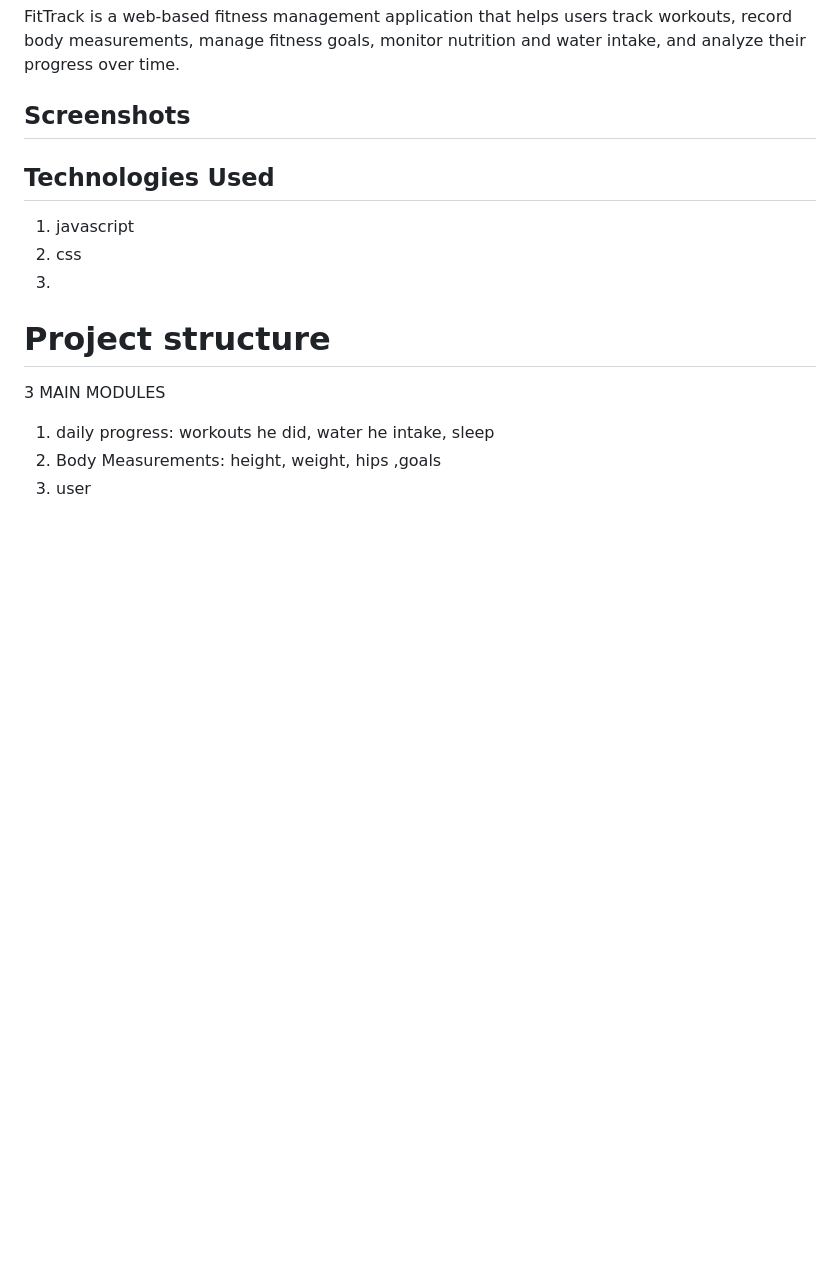
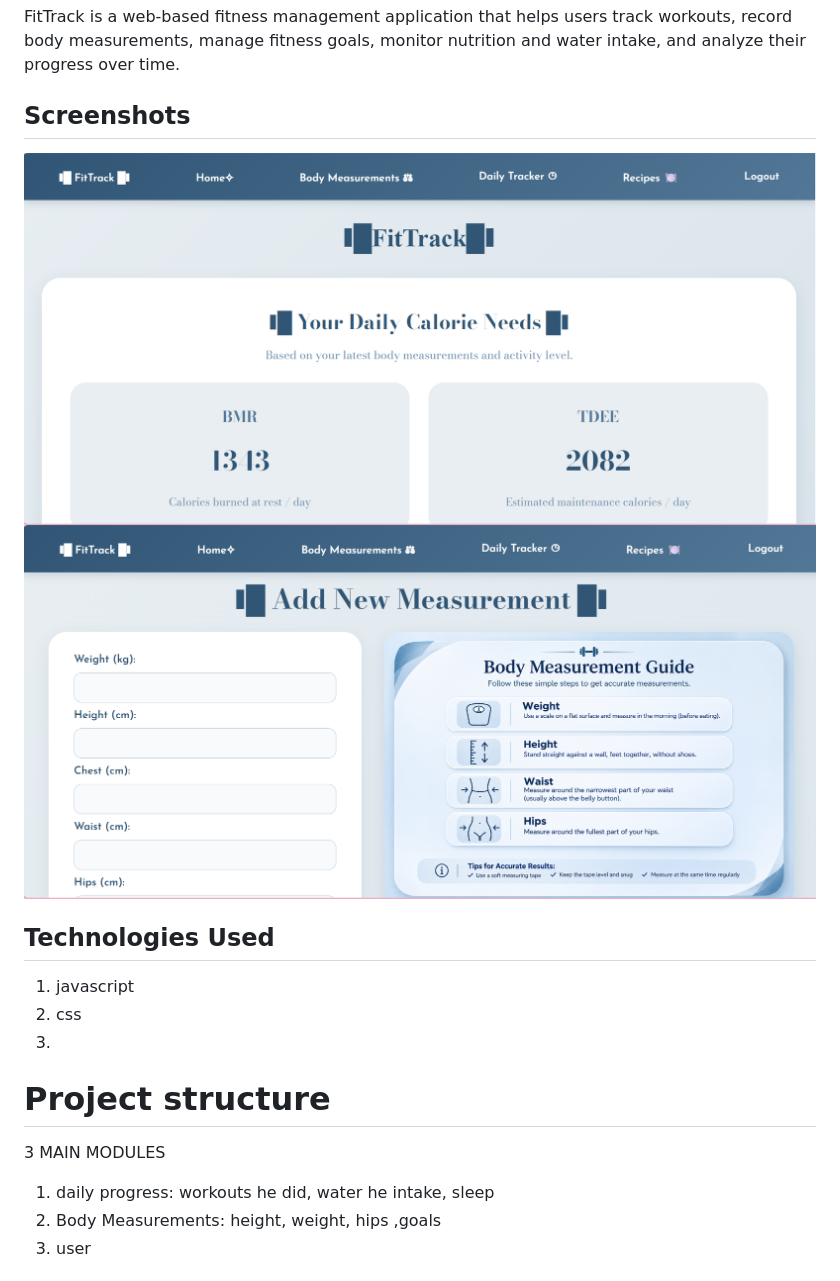
Before and after one commit to mariamalihassan99-source/FitTracker, a Markdown page: README.md, the part around the change. GitHub-like rendering; pictures changed too: image-2.png (added), image.png (added); blank space fills up the shorter version.

```diff
--- a/README.md
+++ b/README.md
@@ -7,7 +7,8 @@ FitTrack is a web-based fitness management application that helps users track wo
 
 
 ## Screenshots
-
+![alt text](image.png)
+![alt text](image-2.png)
 
 ## Technologies Used
 1. javascript
```
Also changed, not shown: 1 other file.
